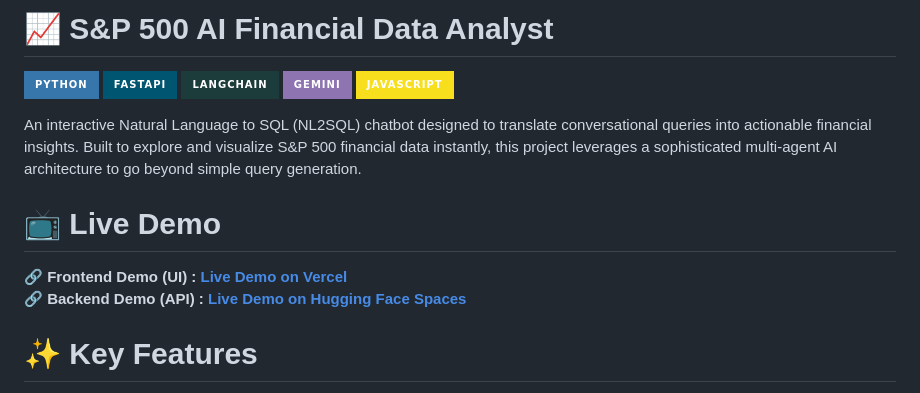
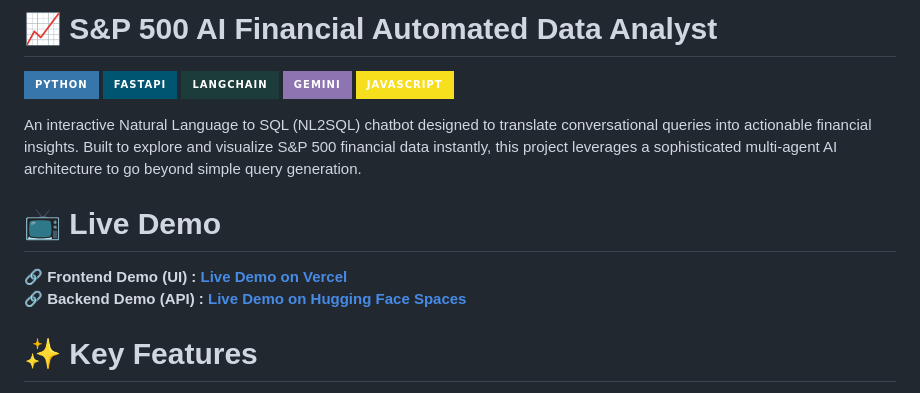
Before and after one commit to BapakmuLah/SnP500-AI-Financial-Analyst-Chatbot, a Markdown page: README.md, the part around one of its changes. Rendered like a GitHub page; badges without logos.

```diff
--- a/README.md
+++ b/README.md
@@ -1,4 +1,4 @@
-# 📈 S&P 500 AI Financial Data Analyst
+# 📈 S&P 500 AI Financial Automated Data Analyst
 
 ![Python](https://img.shields.io/badge/Python-3776AB?style=for-the-badge&logo=python&logoColor=white)
 ![FastAPI](https://img.shields.io/badge/FastAPI-005571?style=for-the-badge&logo=fastapi)
```
Also changed, not shown: other parts of README.md (+2 -2 lines).
